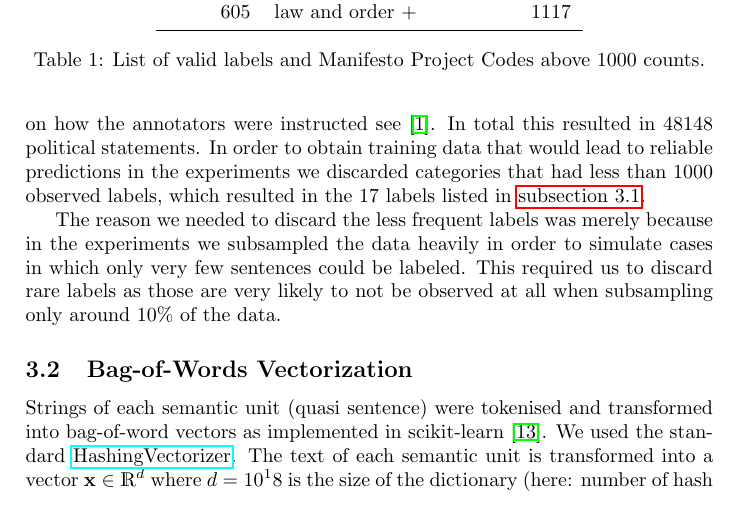
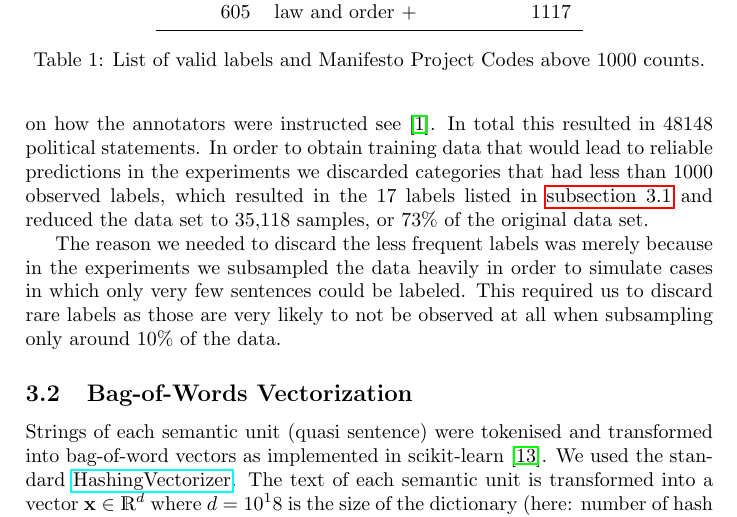
Before and after one commit to felixbiessmann/active-manifesto, a LaTeX paper (manuscript/active-manifesto.tex): part of page 4 of 10, cut so that both start at the same text. Compiled offline with pdfLaTeX.

Commit message:
added stats for label clipping

```diff
--- a/manuscript/active-manifesto.tex
+++ b/manuscript/active-manifesto.tex
@@ -125,7 +125,7 @@ Despite the challenges associated with acquiring annotated data for training aut
 This section describes the data set and preprocessing applied to the Manifesto Project Corpus data, we used the latest version available when running experiments, version 2017b.
 \subsection{Data}
 Annotated political text data was obtained from all manifesto texts of parties in Germany made available through the Manifesto Project \cite{manifesto}.
-Each sentence or in some cases also parts of a sentences is annotated with one of 56 political labels. Examples of these labels are {\em pro/contra protectionism, decentralism, centralism, pro/contra welfare}; for a complete list and detailed explanations on how the annotators were instructed see \cite{leftright}. In total this resulted in 48148 political statements. In order to obtain training data that would lead to reliable predictions in the experiments we discarded categories that had less than 1000 observed labels, which resulted in the 17 labels listed in \autoref{tab:valid_labels}.
+Each sentence or in some cases also parts of a sentences is annotated with one of 56 political labels. Examples of these labels are {\em pro/contra protectionism, decentralism, centralism, pro/contra welfare}; for a complete list and detailed explanations on how the annotators were instructed see \cite{leftright}. In total this resulted in 48148 political statements. In order to obtain training data that would lead to reliable predictions in the experiments we discarded categories that had less than 1000 observed labels, which resulted in the 17 labels listed in \autoref{tab:valid_labels} and reduced the data set to 35,118 samples, or 73\% of the original data set.
 
 \begin{table}
 \centering
```
Also changed, not shown: manuscript/active-manifesto.pdf.
